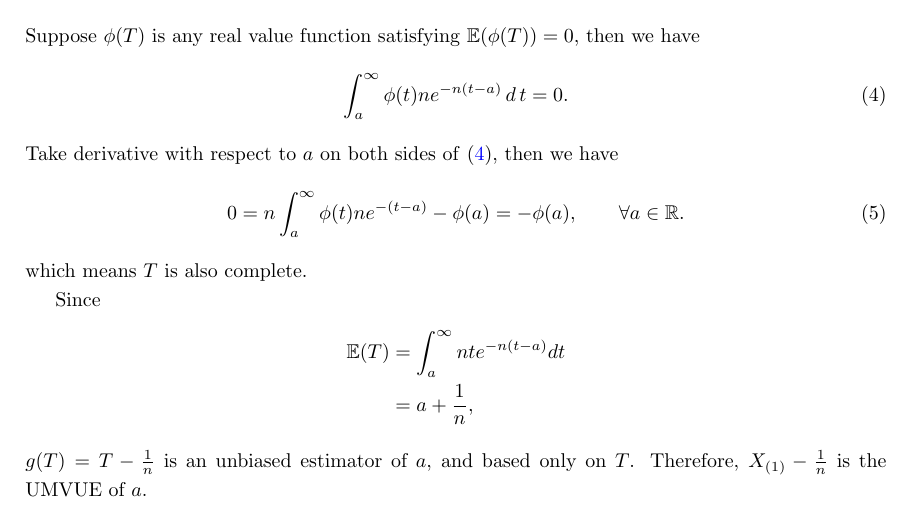
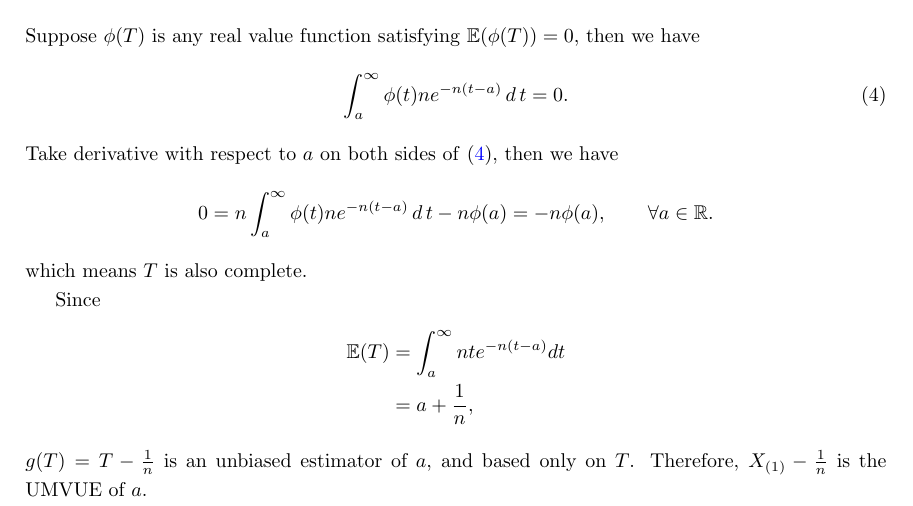
Before and after one commit to Ulricman/FDU-Statistical-Inference, a LaTeX problem sheet (Homeworks/Homework_7/homework_7.tex): part of page 4 of 4, cut so that both start at the same text. Compiled offline with pdfLaTeX.

Commit message:
Add files via upload

```diff
--- a/Homeworks/Homework_7/homework_7.tex
+++ b/Homeworks/Homework_7/homework_7.tex
@@ -199,7 +199,7 @@
     \end{align}
     Take derivative with respect to $a$ on both sides of \eqref{1}, then we have
     \begin{align}
-        0 & = n \int_{a}^{\infty} \phi(t) ne^{-(t-a)} - \phi(a) = -\phi(a), \qquad \forall a \in \RR.
+        0 & = n \int_{a}^{\infty} \phi(t) ne^{-n(t-a)}\, d\,t - n\phi(a) = -n\phi(a), \qquad \forall a \in \RR.\notag
     \end{align}
     which means $T$ is also complete.
 
```
Also changed, not shown: Homeworks/Homework_7/homework_7.pdf.
